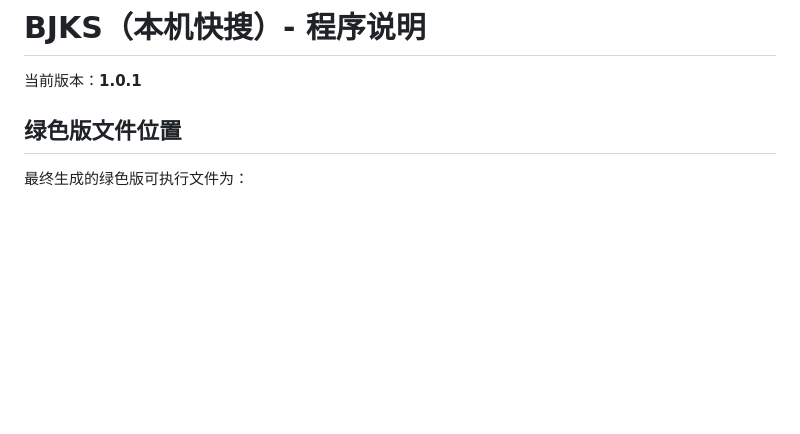
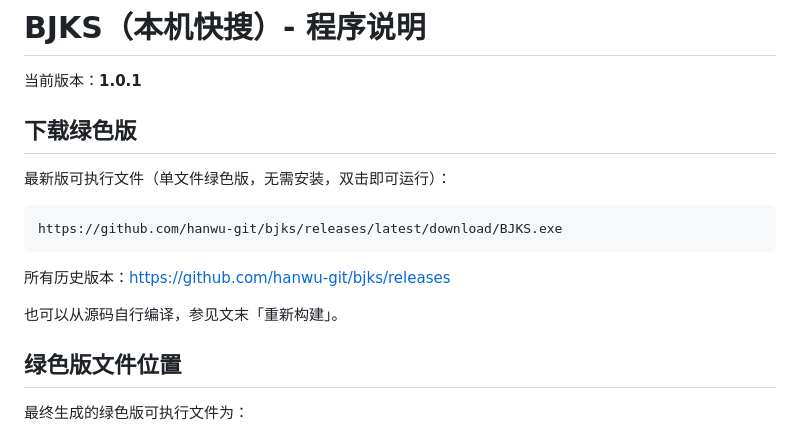
Before and after one commit to hanwu-git/bjks, a Markdown page: README.md, the part around the change. Rendered like a GitHub page; blank space fills up the shorter version.

Commit message:
README 增加 GitHub Releases 下载入口
- 新增「下载绿色版」章节，给出最新版直链与所有版本页面
- 说明也可从源码自行编译
- 编译产物仍不进版本库，统一放在 Release 附件中

````diff
--- a/README.md
+++ b/README.md
@@ -1,6 +1,18 @@
 # BJKS（本机快搜）- 程序说明
 
 当前版本：**1.0.1**
+
+## 下载绿色版
+
+最新版可执行文件（单文件绿色版，无需安装，双击即可运行）：
+
+```
+https://github.com/hanwu-git/bjks/releases/latest/download/BJKS.exe
+```
+
+所有历史版本：https://github.com/hanwu-git/bjks/releases
+
+也可以从源码自行编译，参见文末「重新构建」。
 
 ## 绿色版文件位置
 
````
